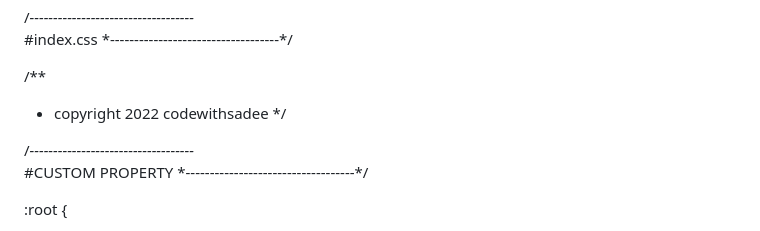
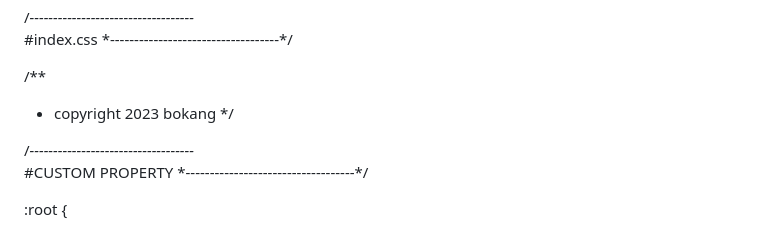
Before and after one commit to BokangLeangoabala/Resturaunt-Website, a Markdown page: style-guide.md, the part around the change. GitHub-like rendering.

```diff
--- a/style-guide.md
+++ b/style-guide.md
@@ -3,7 +3,7 @@
 \*-----------------------------------*/
 
 /**
- * copyright 2022 codewithsadee
+ * copyright 2023 bokang
  */
 
 
```
